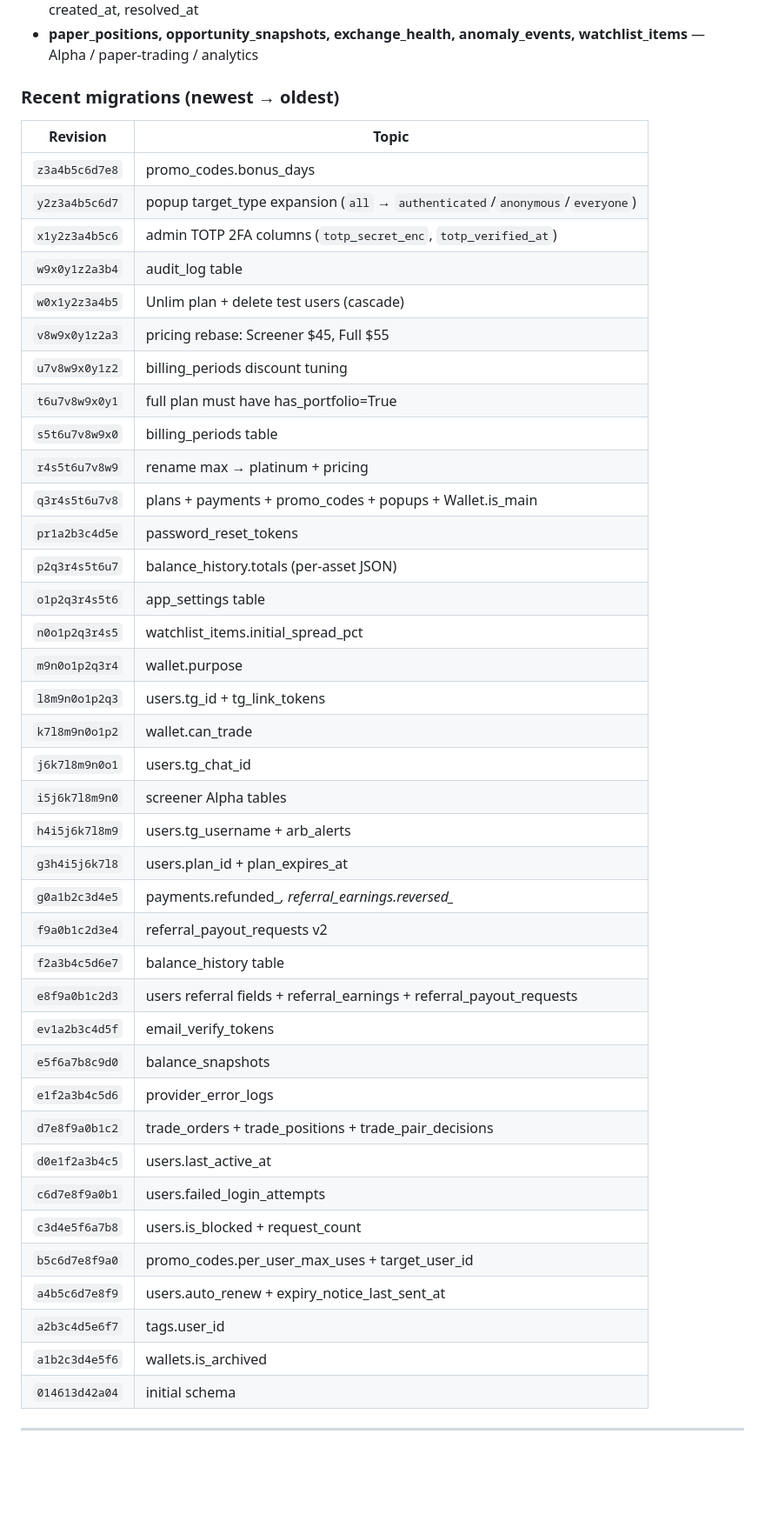
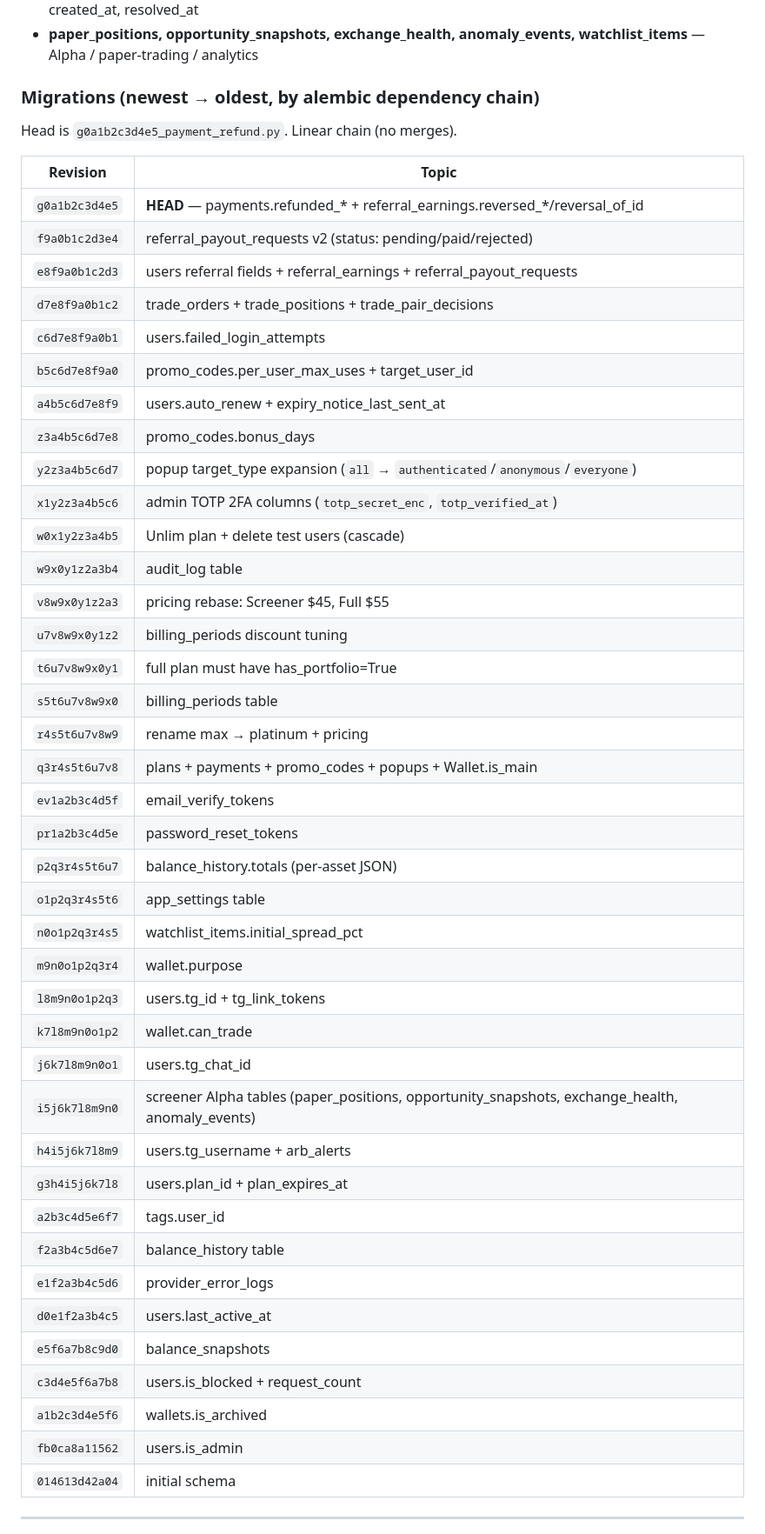
Before and after one commit to bashyrov/wallet-monitor, a Markdown page: CLAUDE.md, the part around one of its changes. Shown at 87% size. Drawn GitHub-style; blank space fills up the shorter version.

```diff
--- a/CLAUDE.md
+++ b/CLAUDE.md
@@ -561,20 +561,30 @@ Production: PostgreSQL 16 via PgBouncer (session mode, pool 60). Local: SQLite.
 - **referral_payout_requests** — user_id, amount_usd, address, status (pending|paid|rejected), note, created_at, resolved_at
 - **paper_positions, opportunity_snapshots, exchange_health, anomaly_events, watchlist_items** — Alpha / paper-trading / analytics
 
-### Recent migrations (newest → oldest)
+### Migrations (newest → oldest, by alembic dependency chain)
+Head is `g0a1b2c3d4e5_payment_refund.py`. Linear chain (no merges).
+
 | Revision | Topic |
 |---|---|
+| `g0a1b2c3d4e5` | **HEAD** — payments.refunded_* + referral_earnings.reversed_*/reversal_of_id |
+| `f9a0b1c2d3e4` | referral_payout_requests v2 (status: pending/paid/rejected) |
+| `e8f9a0b1c2d3` | users referral fields + referral_earnings + referral_payout_requests |
+| `d7e8f9a0b1c2` | trade_orders + trade_positions + trade_pair_decisions |
+| `c6d7e8f9a0b1` | users.failed_login_attempts |
+| `b5c6d7e8f9a0` | promo_codes.per_user_max_uses + target_user_id |
+| `a4b5c6d7e8f9` | users.auto_renew + expiry_notice_last_sent_at |
 | `z3a4b5c6d7e8` | promo_codes.bonus_days |
 | `y2z3a4b5c6d7` | popup target_type expansion (`all` → `authenticated`/`anonymous`/`everyone`) |
 | `x1y2z3a4b5c6` | admin TOTP 2FA columns (`totp_secret_enc`, `totp_verified_at`) |
+| `w0x1y2z3a4b5` | Unlim plan + delete test users (cascade) |
 | `w9x0y1z2a3b4` | audit_log table |
-| `w0x1y2z3a4b5` | Unlim plan + delete test users (cascade) |
 | `v8w9x0y1z2a3` | pricing rebase: Screener $45, Full $55 |
 | `u7v8w9x0y1z2` | billing_periods discount tuning |
 | `t6u7v8w9x0y1` | full plan must have has_portfolio=True |
 | `s5t6u7v8w9x0` | billing_periods table |
 | `r4s5t6u7v8w9` | rename max → platinum + pricing |
 | `q3r4s5t6u7v8` | plans + payments + promo_codes + popups + Wallet.is_main |
+| `ev1a2b3c4d5f` | email_verify_tokens |
 | `pr1a2b3c4d5e` | password_reset_tokens |
 | `p2q3r4s5t6u7` | balance_history.totals (per-asset JSON) |
 | `o1p2q3r4s5t6` | app_settings table |
@@ -583,24 +593,17 @@ Production: PostgreSQL 16 via PgBouncer (session mode, pool 60). Local: SQLite.
 | `l8m9n0o1p2q3` | users.tg_id + tg_link_tokens |
 | `k7l8m9n0o1p2` | wallet.can_trade |
 | `j6k7l8m9n0o1` | users.tg_chat_id |
-| `i5j6k7l8m9n0` | screener Alpha tables |
+| `i5j6k7l8m9n0` | screener Alpha tables (paper_positions, opportunity_snapshots, exchange_health, anomaly_events) |
 | `h4i5j6k7l8m9` | users.tg_username + arb_alerts |
 | `g3h4i5j6k7l8` | users.plan_id + plan_expires_at |
-| `g0a1b2c3d4e5` | payments.refunded_*, referral_earnings.reversed_* |
-| `f9a0b1c2d3e4` | referral_payout_requests v2 |
+| `a2b3c4d5e6f7` | tags.user_id |
 | `f2a3b4c5d6e7` | balance_history table |
-| `e8f9a0b1c2d3` | users referral fields + referral_earnings + referral_payout_requests |
-| `ev1a2b3c4d5f` | email_verify_tokens |
+| `e1f2a3b4c5d6` | provider_error_logs |
+| `d0e1f2a3b4c5` | users.last_active_at |
 | `e5f6a7b8c9d0` | balance_snapshots |
-| `e1f2a3b4c5d6` | provider_error_logs |
-| `d7e8f9a0b1c2` | trade_orders + trade_positions + trade_pair_decisions |
-| `d0e1f2a3b4c5` | users.last_active_at |
-| `c6d7e8f9a0b1` | users.failed_login_attempts |
 | `c3d4e5f6a7b8` | users.is_blocked + request_count |
-| `b5c6d7e8f9a0` | promo_codes.per_user_max_uses + target_user_id |
-| `a4b5c6d7e8f9` | users.auto_renew + expiry_notice_last_sent_at |
-| `a2b3c4d5e6f7` | tags.user_id |
 | `a1b2c3d4e5f6` | wallets.is_archived |
+| `fb0ca8a11562` | users.is_admin |
 | `014613d42a04` | initial schema |
 
 ---
```
Also changed, not shown: other parts of CLAUDE.md (+22 -22 lines).
